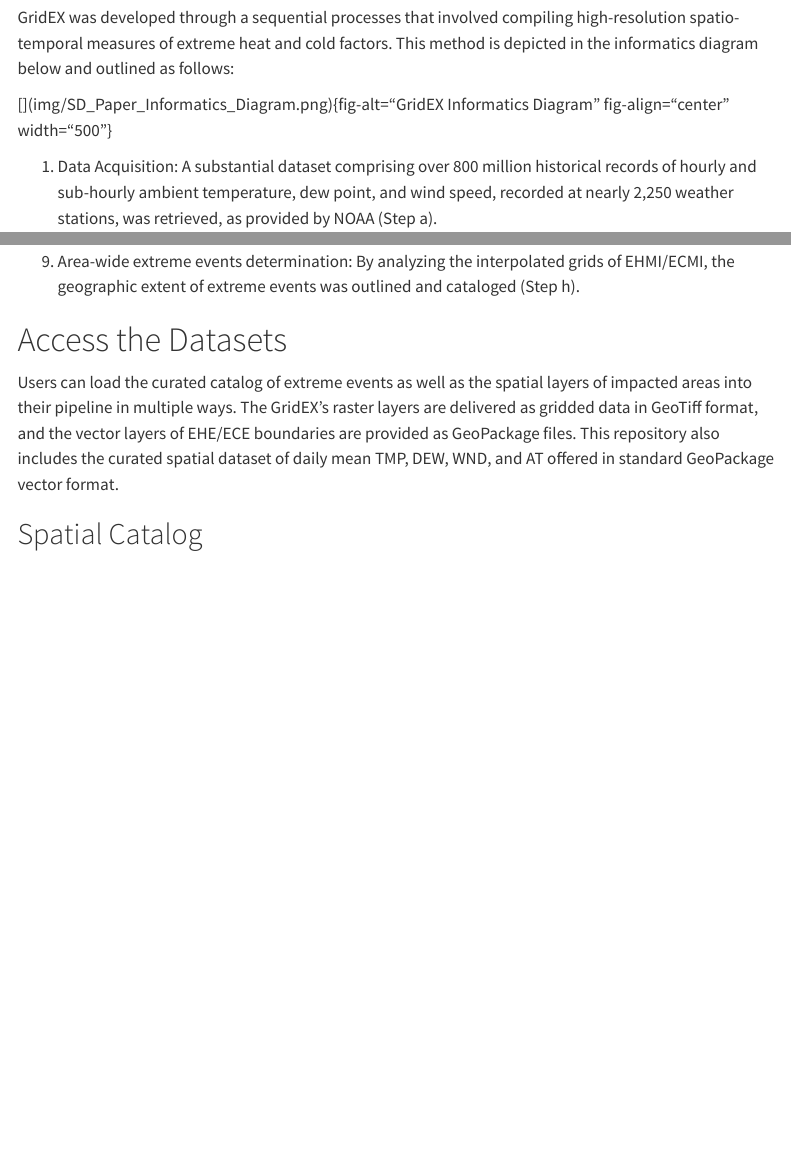
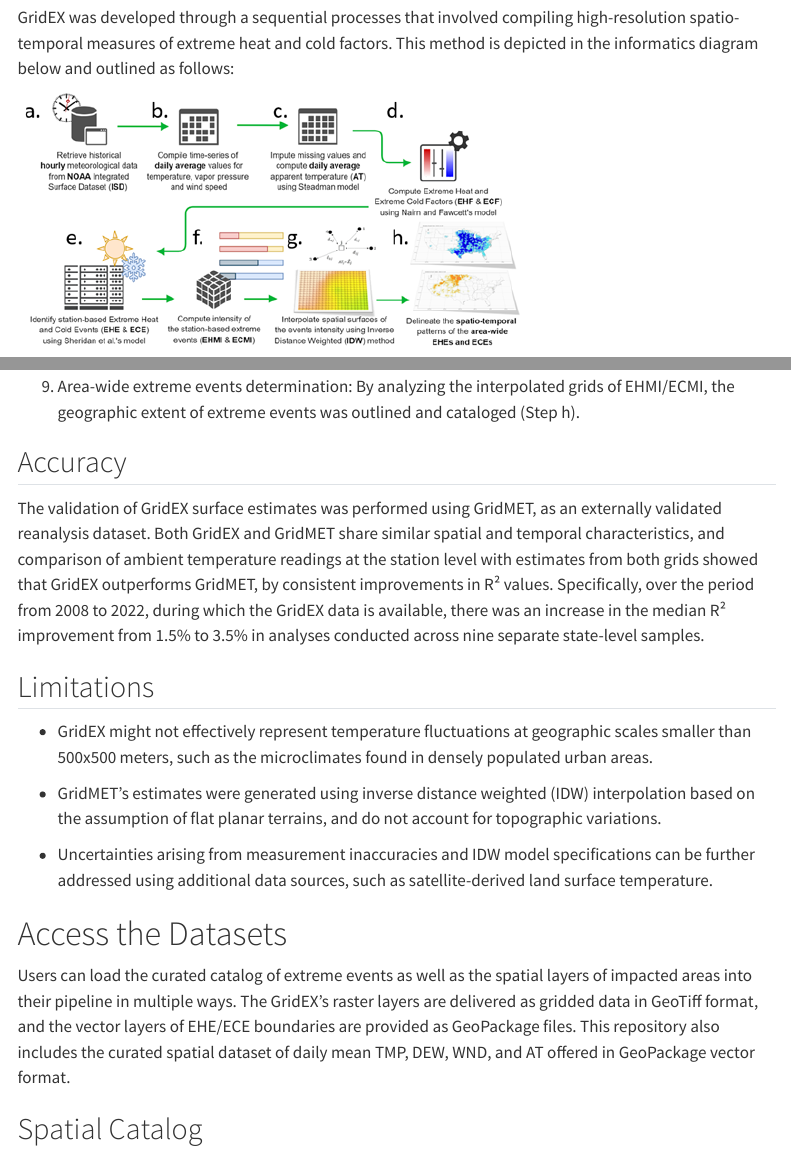
Before and after one commit to confluence-projects/confluenceprojects, a Quarto document (gridex.qmd): the page in a window 1100 px wide, from 420 px down, and a second part further down, joined at a grey line. Rendered offline with R 4.5, knitr and Pandoc in place of Quarto, with nearby package versions; menus at the side of the page are left out.

Commit message:
new gridex page with images

```diff
--- a/gridex.qmd
+++ b/gridex.qmd
@@ -14,7 +14,7 @@
 
 GridEX was developed through a sequential processes that involved compiling high-resolution spatio-temporal measures of extreme heat and cold factors. This method is depicted in the informatics diagram below and outlined as follows:
 
-\[\](img/SD_Paper_Informatics_Diagram.png){fig-alt="GridEX Informatics Diagram" fig-align="center" width="500"}
+![](img/SD_Paper_Informatics_Diagram.png){fig-alt="GridEX Informatics Diagram" fig-align="center" width="500"}
 
 1.  Data Acquisition: A substantial dataset comprising over 800 million historical records of hourly and sub-hourly ambient temperature, dew point, and wind speed, recorded at nearly 2,250 weather stations, was retrieved, as provided by NOAA (Step a).
 
@@ -34,9 +34,20 @@
 
 9.  Area-wide extreme events determination: By analyzing the interpolated grids of EHMI/ECMI, the geographic extent of extreme events was outlined and cataloged (Step h).
 
+## Accuracy
+The validation of GridEX surface estimates was performed using GridMET, as an externally validated reanalysis dataset. Both GridEX and GridMET share similar spatial and temporal characteristics, and comparison of ambient temperature readings at the station level with estimates from both grids showed that GridEX outperforms GridMET, by consistent improvements in R² values. Specifically, over the period from 2008 to 2022, during which the GridEX data is available, there was an increase in the median R² improvement from 1.5% to 3.5% in analyses conducted across nine separate state-level samples.
+
+## Limitations
+
+-   GridEX might not effectively represent temperature fluctuations at geographic scales smaller than 500x500 meters, such as the microclimates found in densely populated urban areas.
+
+-   GridMET's estimates were generated using inverse distance weighted (IDW) interpolation based on the assumption of flat planar terrains, and do not account for topographic variations.
+
+-   Uncertainties arising from measurement inaccuracies and IDW model specifications can be further addressed using additional data sources, such as satellite-derived land surface temperature.
+
 # Access the Datasets
 
-Users can load the curated catalog of extreme events as well as the spatial layers of impacted areas into their pipeline in multiple ways. The GridEX's raster layers are delivered as gridded data in GeoTiff format, and the vector layers of EHE/ECE boundaries are provided as GeoPackage files. This repository also includes the curated spatial dataset of daily mean TMP, DEW, WND, and AT offered in standard GeoPackage vector format.
+Users can load the curated catalog of extreme events as well as the spatial layers of impacted areas into their pipeline in multiple ways. The GridEX's raster layers are delivered as gridded data in GeoTiff format, and the vector layers of EHE/ECE boundaries are provided as GeoPackage files. This repository also includes the curated spatial dataset of daily mean TMP, DEW, WND, and AT offered in GeoPackage vector format.
 
 ## Spatial Catalog
 
```
Also changed, not shown: posts/intro_gridex.qmd (+2 -0 lines), docs/search.json, gridex.qmd (2 more changed lines), 13 other files.
